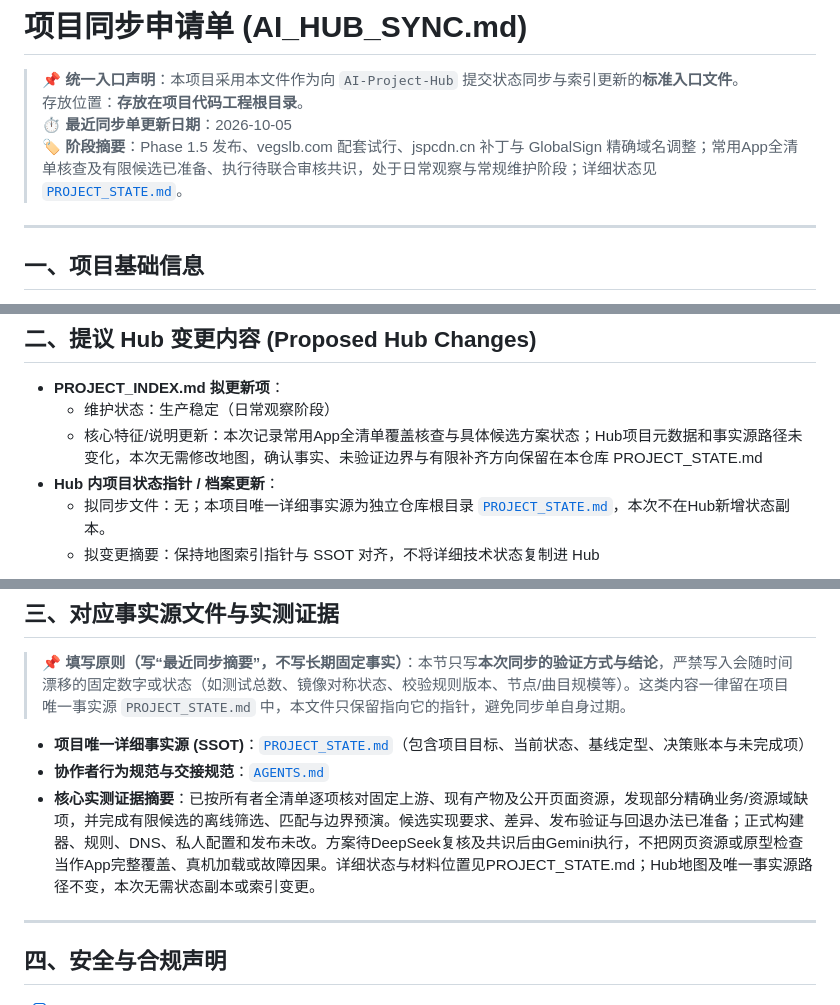
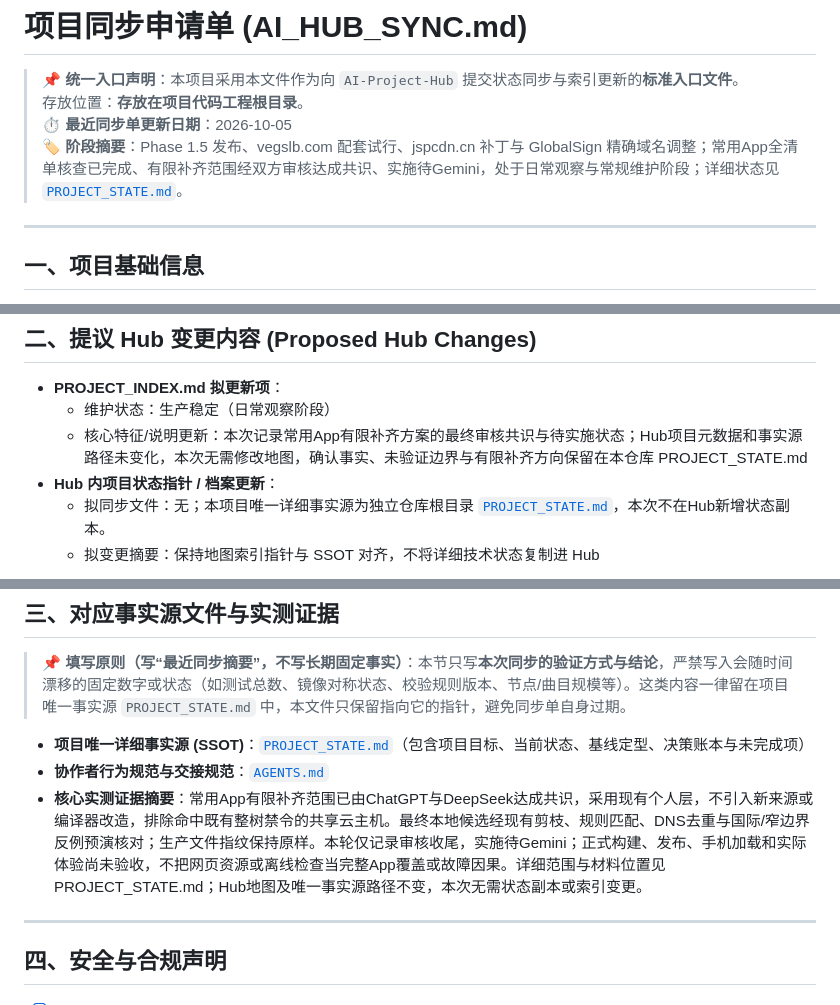
Before and after one commit to o-ocn/loon-rules, a Markdown page: AI_HUB_SYNC.md, 3 parts joined by grey strips. Drawn GitHub-style.

```diff
--- a/AI_HUB_SYNC.md
+++ b/AI_HUB_SYNC.md
@@ -3,7 +3,7 @@
 > 📌 **统一入口声明**：本项目采用本文件作为向 `AI-Project-Hub` 提交状态同步与索引更新的**标准入口文件**。
 > 存放位置：**存放在项目代码工程根目录**。
 > ⏱ **最近同步单更新日期**：2026-10-05<br/>
-> 🏷 **阶段摘要**：Phase 1.5 发布、vegslb.com 配套试行、jspcdn.cn 补丁与 GlobalSign 精确域名调整；常用App全清单核查及有限候选已准备、执行待联合审核共识，处于日常观察与常规维护阶段；详细状态见 [`PROJECT_STATE.md`](PROJECT_STATE.md)。
+> 🏷 **阶段摘要**：Phase 1.5 发布、vegslb.com 配套试行、jspcdn.cn 补丁与 GlobalSign 精确域名调整；常用App全清单核查已完成、有限补齐范围经双方审核达成共识、实施待Gemini，处于日常观察与常规维护阶段；详细状态见 [`PROJECT_STATE.md`](PROJECT_STATE.md)。
 
 ---
 
@@ -23,7 +23,7 @@
 ## 二、提议 Hub 变更内容 (Proposed Hub Changes)
 - **PROJECT_INDEX.md 拟更新项**：
   - 维护状态：生产稳定（日常观察阶段）
-  - 核心特征/说明更新：本次记录常用App全清单覆盖核查与具体候选方案状态；Hub项目元数据和事实源路径未变化，本次无需修改地图，确认事实、未验证边界与有限补齐方向保留在本仓库 PROJECT_STATE.md
+  - 核心特征/说明更新：本次记录常用App有限补齐方案的最终审核共识与待实施状态；Hub项目元数据和事实源路径未变化，本次无需修改地图，确认事实、未验证边界与有限补齐方向保留在本仓库 PROJECT_STATE.md
 - **Hub 内项目状态指针 / 档案更新**：
   - 拟同步文件：无；本项目唯一详细事实源为独立仓库根目录 [`PROJECT_STATE.md`](PROJECT_STATE.md)，本次不在Hub新增状态副本。
   - 拟变更摘要：保持地图索引指针与 SSOT 对齐，不将详细技术状态复制进 Hub
@@ -35,7 +35,7 @@
 
 - **项目唯一详细事实源 (SSOT)**：[`PROJECT_STATE.md`](PROJECT_STATE.md)（包含项目目标、当前状态、基线定型、决策账本与未完成项）
 - **协作者行为规范与交接规范**：[`AGENTS.md`](AGENTS.md)
-- **核心实测证据摘要**：已按所有者全清单逐项核对固定上游、现有产物及公开页面资源，发现部分精确业务/资源域缺项，并完成有限候选的离线筛选、匹配与边界预演。候选实现要求、差异、发布验证与回退办法已准备；正式构建器、规则、DNS、私人配置和发布未改。方案待DeepSeek复核及共识后由Gemini执行，不把网页资源或原型检查当作App完整覆盖、真机加载或故障因果。详细状态与材料位置见PROJECT_STATE.md；Hub地图及唯一事实源路径不变，本次无需状态副本或索引变更。
+- **核心实测证据摘要**：常用App有限补齐范围已由ChatGPT与DeepSeek达成共识，采用现有个人层，不引入新来源或编译器改造，排除命中既有整树禁令的共享云主机。最终本地候选经现有剪枝、规则匹配、DNS去重与国际/窄边界反例预演核对；生产文件指纹保持原样。本轮仅记录审核收尾，实施待Gemini；正式构建、发布、手机加载和实际体验尚未验收，不把网页资源或离线检查当完整App覆盖或故障因果。详细范围与材料位置见PROJECT_STATE.md；Hub地图及唯一事实源路径不变，本次无需状态副本或索引变更。
 
 ---
 
```
Also changed, not shown: PROJECT_STATE.md (+7 -5 lines).
